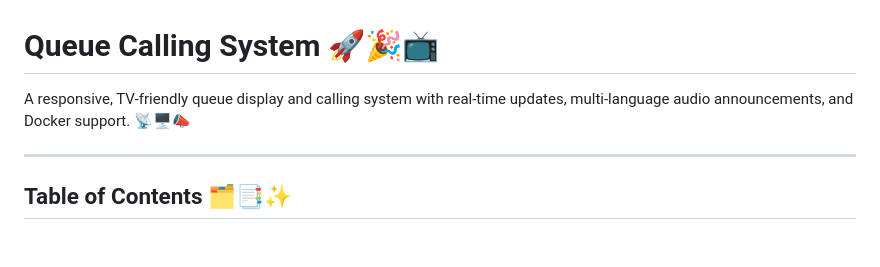
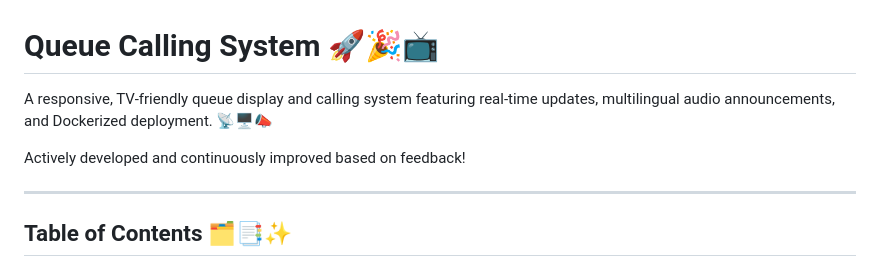
Before and after one commit to LedoKun/028-simple-queue-system, a Markdown page: Readme.md, the part around the change. Drawn GitHub-style; blank space fills up the shorter version.

Commit message:
Update project description for clarity and emphasize ongoing development

```diff
--- a/Readme.md
+++ b/Readme.md
@@ -1,6 +1,8 @@
 # Queue Calling System 🚀🎉📺
 
-A responsive, TV-friendly queue display and calling system with real-time updates, multi-language audio announcements, and Docker support. 📡🖥️📣
+A responsive, TV-friendly queue display and calling system featuring real-time updates, multilingual audio announcements, and Dockerized deployment. 📡🖥️📣
+
+Actively developed and continuously improved based on feedback!
 
 ---
 
```
